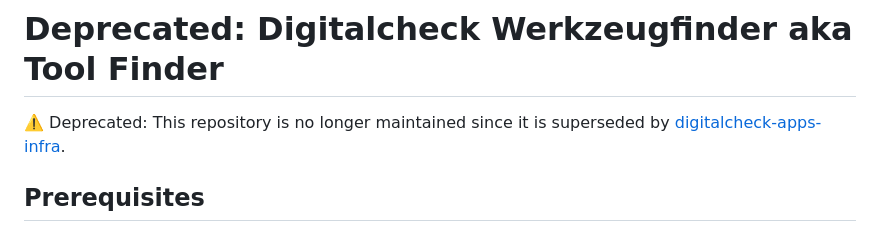
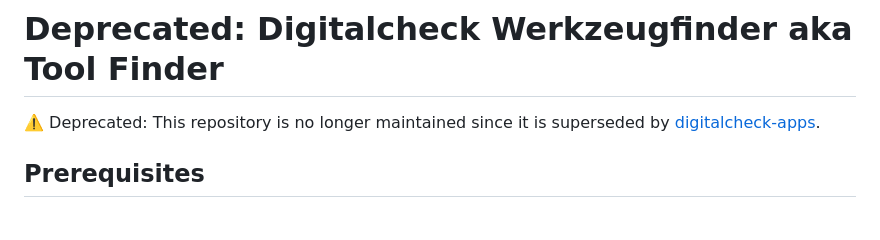
Before and after one commit to digitalservicebund/digitalcheck-tool-finder, a Markdown page: README.md, the part around the change. GitHub-like rendering.

Commit message:
Fiy typo

```diff
--- a/README.md
+++ b/README.md
@@ -1,6 +1,6 @@
 # Deprecated: Digitalcheck Werkzeugfinder aka Tool Finder
 
-⚠️ Deprecated: This repository is no longer maintained since it is superseded by [digitalcheck-apps-infra](https://github.com/digitalservicebund/digitalcheck-apps).
+⚠️ Deprecated: This repository is no longer maintained since it is superseded by [digitalcheck-apps](https://github.com/digitalservicebund/digitalcheck-apps).
 
 ## Prerequisites
 
```
